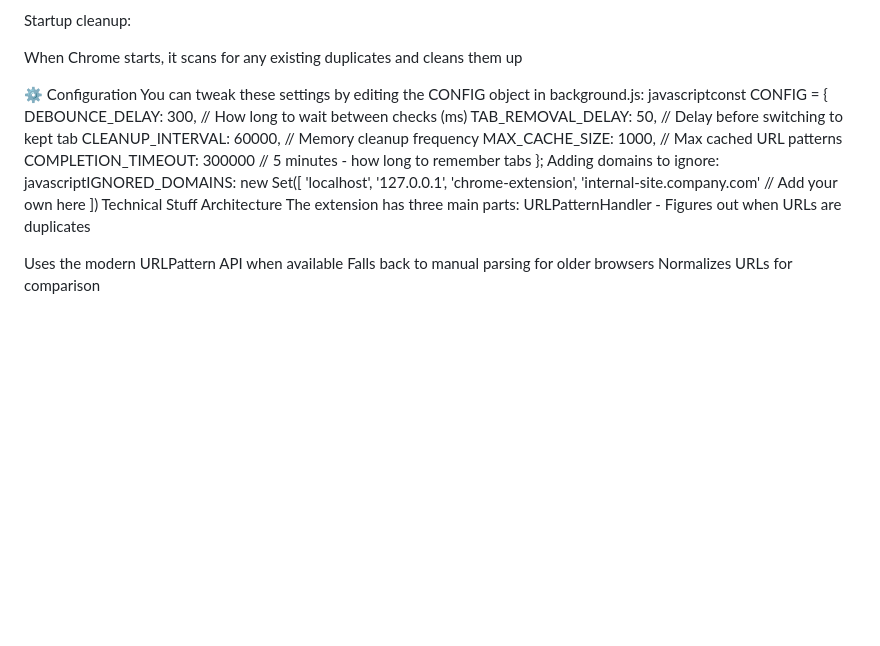
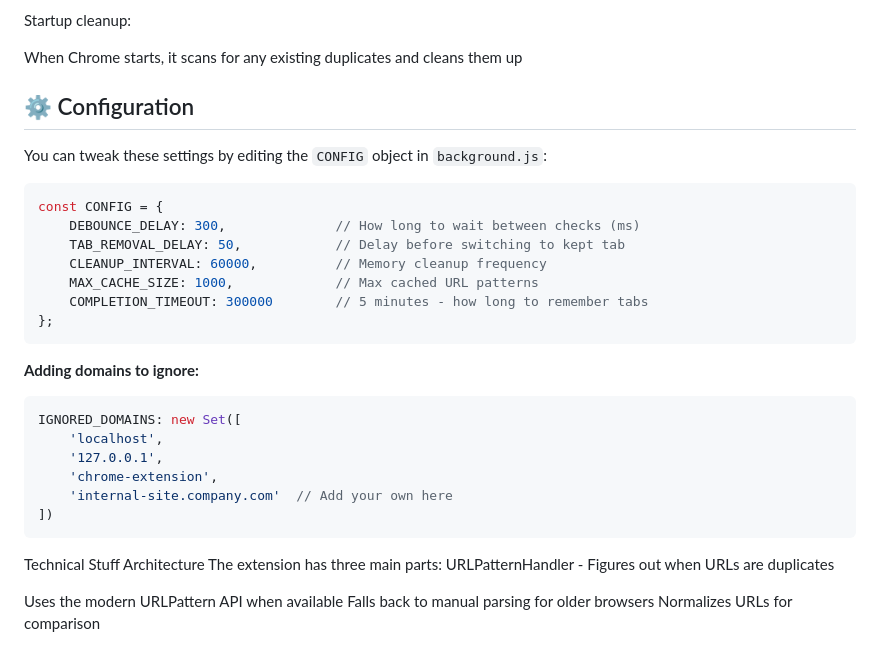
Before and after one commit to webber3242/DeDupe2Activate, a Markdown page: README.md, the part around the change. GitHub-like rendering; blank space fills up the shorter version.

````diff
--- a/README.md
+++ b/README.md
@@ -68,22 +68,31 @@ Startup cleanup:
 
 When Chrome starts, it scans for any existing duplicates and cleans them up
 
-⚙️ Configuration
-You can tweak these settings by editing the CONFIG object in background.js:
-javascriptconst CONFIG = {
+
+## ⚙️ Configuration
+
+You can tweak these settings by editing the `CONFIG` object in `background.js`:
+
+```javascript
+const CONFIG = {
     DEBOUNCE_DELAY: 300,              // How long to wait between checks (ms)
     TAB_REMOVAL_DELAY: 50,            // Delay before switching to kept tab
     CLEANUP_INTERVAL: 60000,          // Memory cleanup frequency
     MAX_CACHE_SIZE: 1000,             // Max cached URL patterns
     COMPLETION_TIMEOUT: 300000        // 5 minutes - how long to remember tabs
 };
-Adding domains to ignore:
-javascriptIGNORED_DOMAINS: new Set([
+```
+
+**Adding domains to ignore:**
+```javascript
+IGNORED_DOMAINS: new Set([
     'localhost',
     '127.0.0.1',
     'chrome-extension',
     'internal-site.company.com'  // Add your own here
 ])
+```
+
 Technical Stuff
 Architecture
 The extension has three main parts:
````
